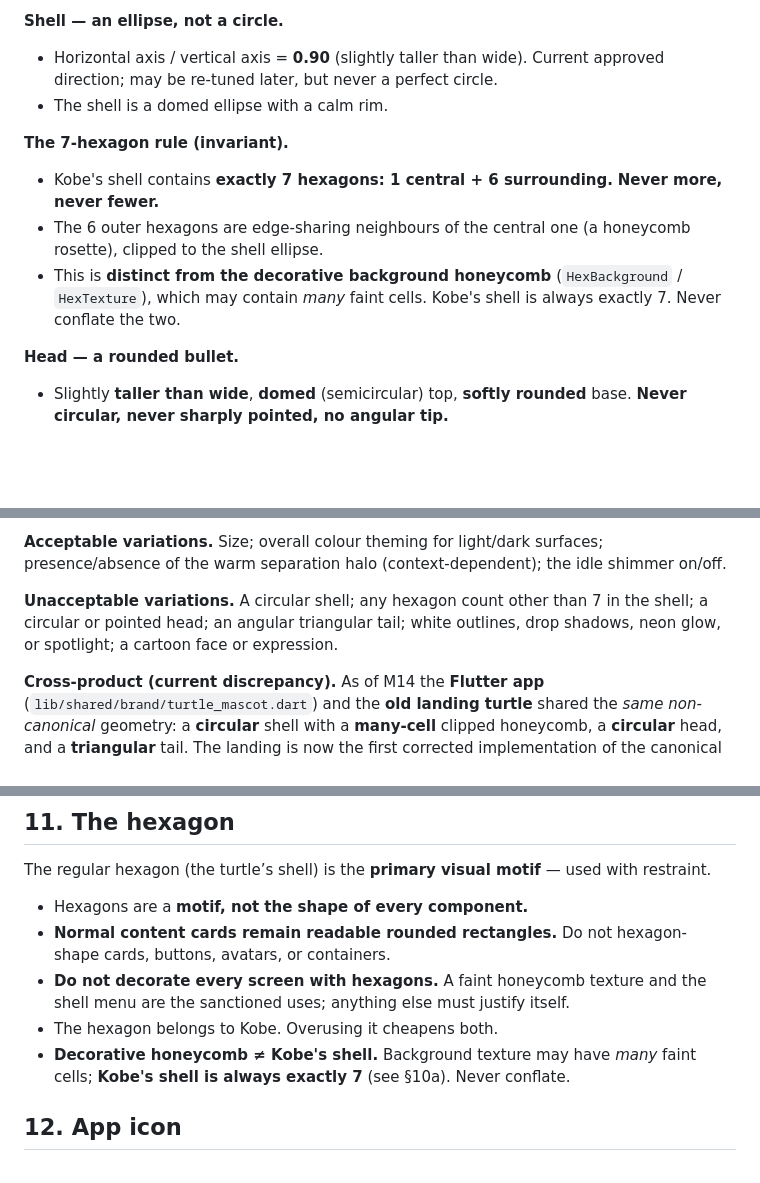
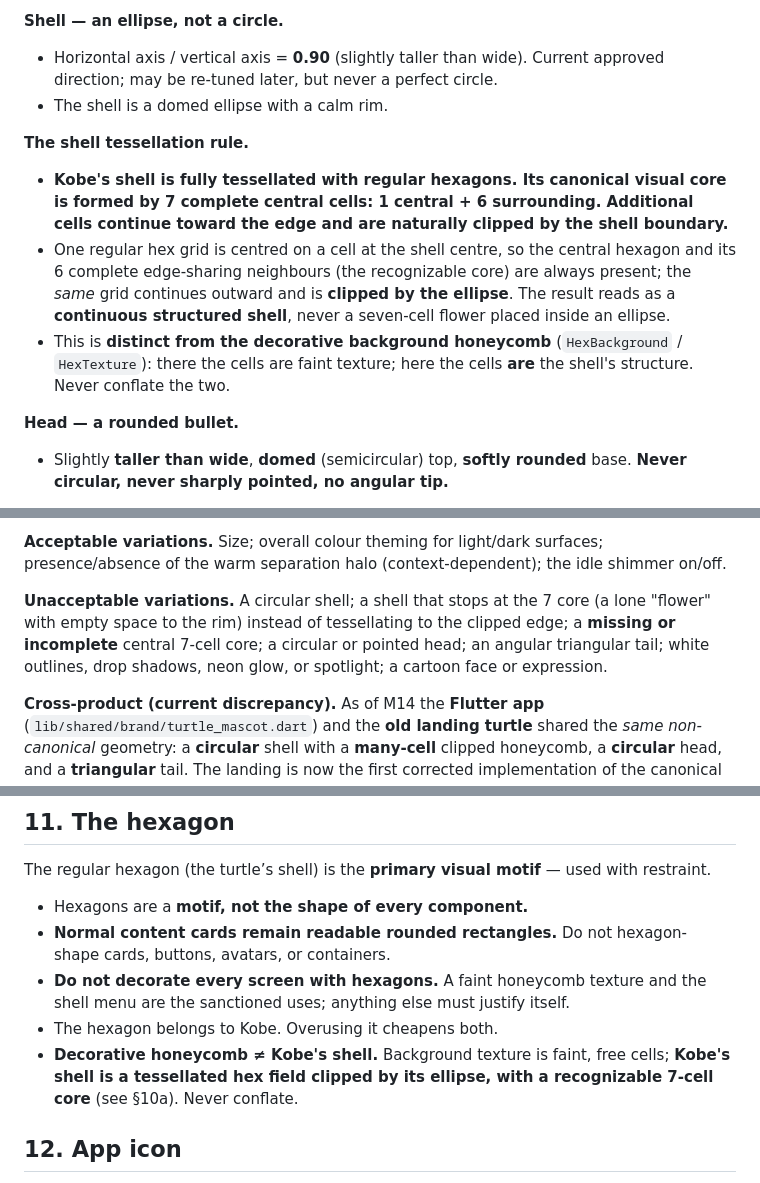
Before and after one commit to lcarzaniga/pole2-app, a Markdown page: docs/BRAND_BIBLE.md, 3 parts joined by grey strips. Rendered like a GitHub page; blank space fills up the shorter version.

Commit message:
docs: correct Kobe shell rule to tessellation (M14) — docs only
Replace "shell is always exactly 7 hexagons" with the accurate rule: the shell
is fully tessellated with regular hexagons and clipped by the 0.90 ellipse; its
canonical visual core is 7 complete central cells (1 + 6), always recognizable,
with additional cells continuing to the clipped edge. Updated BRAND_BIBLE §10a/
§11 and DESIGN_SYSTEM §3.4/§3.4a. No app code touched.

Co-Authored-By: Claude Opus 4.8 <noreply@anthropic.com>
Claude-Session: https://claude.ai/code/session_01AAh1AGu9P2BL2pbU9umN1r

```diff
--- a/docs/BRAND_BIBLE.md
+++ b/docs/BRAND_BIBLE.md
@@ -206,14 +206,19 @@ milestone (see “Cross-product” below).*
   approved direction; may be re-tuned later, but never a perfect circle.
 - The shell is a domed ellipse with a calm rim.
 
-**The 7-hexagon rule (invariant).**
-- Kobe's shell contains **exactly 7 hexagons: 1 central + 6 surrounding.**
-  **Never more, never fewer.**
-- The 6 outer hexagons are edge-sharing neighbours of the central one (a
-  honeycomb rosette), clipped to the shell ellipse.
+**The shell tessellation rule.**
+- **Kobe's shell is fully tessellated with regular hexagons. Its canonical
+  visual core is formed by 7 complete central cells: 1 central + 6 surrounding.
+  Additional cells continue toward the edge and are naturally clipped by the
+  shell boundary.**
+- One regular hex grid is centred on a cell at the shell centre, so the central
+  hexagon and its 6 complete edge-sharing neighbours (the recognizable core) are
+  always present; the *same* grid continues outward and is **clipped by the
+  ellipse**. The result reads as a **continuous structured shell**, never a
+  seven-cell flower placed inside an ellipse.
 - This is **distinct from the decorative background honeycomb** (`HexBackground`
-  / `HexTexture`), which may contain *many* faint cells. Kobe's shell is always
-  exactly 7. Never conflate the two.
+  / `HexTexture`): there the cells are faint texture; here the cells **are** the
+  shell's structure. Never conflate the two.
 
 **Head — a rounded bullet.**
 - Slightly **taller than wide**, **domed** (semicircular) top, **softly rounded**
@@ -235,9 +240,11 @@ milestone (see “Cross-product” below).*
 presence/absence of the warm separation halo (context-dependent); the idle
 shimmer on/off.
 
-**Unacceptable variations.** A circular shell; any hexagon count other than 7 in
-the shell; a circular or pointed head; an angular triangular tail; white
-outlines, drop shadows, neon glow, or spotlight; a cartoon face or expression.
+**Unacceptable variations.** A circular shell; a shell that stops at the 7 core
+(a lone "flower" with empty space to the rim) instead of tessellating to the
+clipped edge; a **missing or incomplete** central 7-cell core; a circular or
+pointed head; an angular triangular tail; white outlines, drop shadows, neon
+glow, or spotlight; a cartoon face or expression.
 
 **Cross-product (current discrepancy).** As of M14 the **Flutter app**
 (`lib/shared/brand/turtle_mascot.dart`) and the **old landing turtle** shared the
@@ -257,8 +264,9 @@ with restraint.
 - **Do not decorate every screen with hexagons.** A faint honeycomb texture and
   the shell menu are the sanctioned uses; anything else must justify itself.
 - The hexagon belongs to Kobe. Overusing it cheapens both.
-- **Decorative honeycomb ≠ Kobe's shell.** Background texture may have *many*
-  faint cells; **Kobe's shell is always exactly 7** (see §10a). Never conflate.
+- **Decorative honeycomb ≠ Kobe's shell.** Background texture is faint, free
+  cells; **Kobe's shell is a tessellated hex field clipped by its ellipse, with
+  a recognizable 7-cell core** (see §10a). Never conflate.
 
 ## 12. App icon
 
```
Also changed, not shown: docs/DESIGN_SYSTEM.md (+8 -5 lines).
